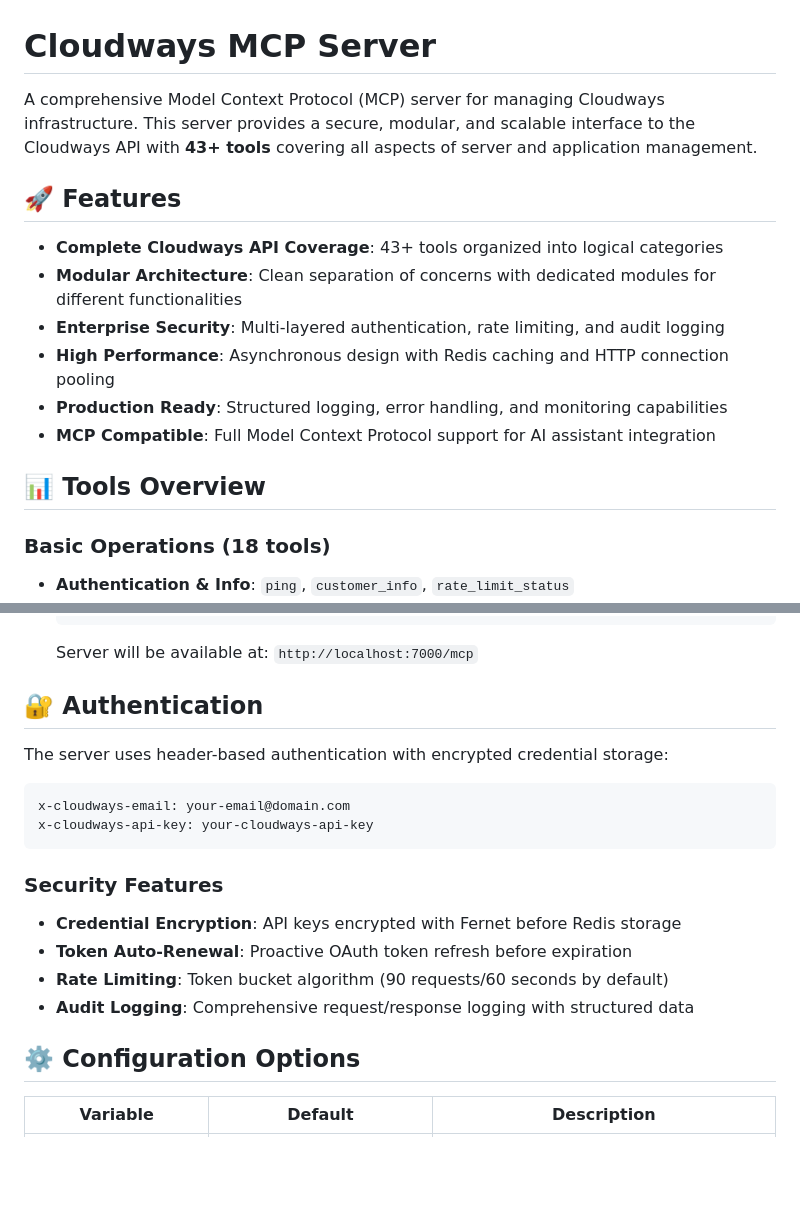
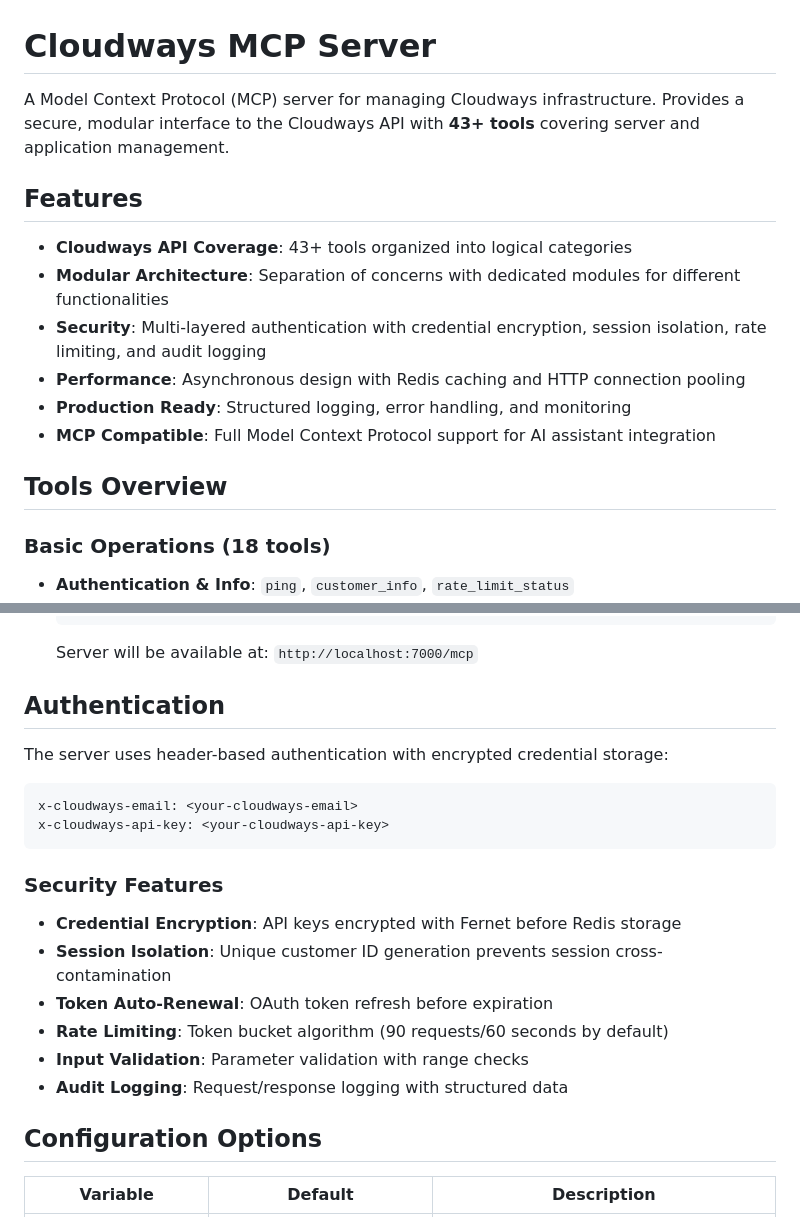
Before and after one commit to aphraz/cw-mcp, a Markdown page: README.md, 2 parts joined by grey strips. Drawn GitHub-style; blank space fills up the shorter version.

````diff
--- a/README.md
+++ b/README.md
@@ -1,17 +1,17 @@
 # Cloudways MCP Server
 
-A comprehensive Model Context Protocol (MCP) server for managing Cloudways infrastructure. This server provides a secure, modular, and scalable interface to the Cloudways API with **43+ tools** covering all aspects of server and application management.
+A Model Context Protocol (MCP) server for managing Cloudways infrastructure. Provides a secure, modular interface to the Cloudways API with **43+ tools** covering server and application management.
 
-## 🚀 Features
+## Features
 
-- **Complete Cloudways API Coverage**: 43+ tools organized into logical categories
-- **Modular Architecture**: Clean separation of concerns with dedicated modules for different functionalities
-- **Enterprise Security**: Multi-layered authentication, rate limiting, and audit logging
-- **High Performance**: Asynchronous design with Redis caching and HTTP connection pooling
-- **Production Ready**: Structured logging, error handling, and monitoring capabilities
+- **Cloudways API Coverage**: 43+ tools organized into logical categories
+- **Modular Architecture**: Separation of concerns with dedicated modules for different functionalities
+- **Security**: Multi-layered authentication with credential encryption, session isolation, rate limiting, and audit logging
+- **Performance**: Asynchronous design with Redis caching and HTTP connection pooling
+- **Production Ready**: Structured logging, error handling, and monitoring
 - **MCP Compatible**: Full Model Context Protocol support for AI assistant integration
 
-## 📊 Tools Overview
+## Tools Overview
 
 ### Basic Operations (18 tools)
 - **Authentication & Info**: `ping`, `customer_info`, `rate_limit_status`
@@ -154,22 +154,24 @@ except Exception as e:
 
    Server will be available at: `http://localhost:7000/mcp`
 
-## 🔐 Authentication
+## Authentication
 
 The server uses header-based authentication with encrypted credential storage:
 
 ```http
-x-cloudways-email: your-email@domain.com
-x-cloudways-api-key: your-cloudways-api-key
+x-cloudways-email: <your-cloudways-email>
+x-cloudways-api-key: <your-cloudways-api-key>
 ```
 
 ### Security Features
 - **Credential Encryption**: API keys encrypted with Fernet before Redis storage
-- **Token Auto-Renewal**: Proactive OAuth token refresh before expiration
+- **Session Isolation**: Unique customer ID generation prevents session cross-contamination
+- **Token Auto-Renewal**: OAuth token refresh before expiration
 - **Rate Limiting**: Token bucket algorithm (90 requests/60 seconds by default)
-- **Audit Logging**: Comprehensive request/response logging with structured data
+- **Input Validation**: Parameter validation with range checks
+- **Audit Logging**: Request/response logging with structured data
 
-## ⚙️ Configuration Options
+## Configuration Options
 
 | Variable | Default | Description |
 |----------|---------|-------------|
````
Also changed, not shown: other parts of README.md (+7 -7 lines).
